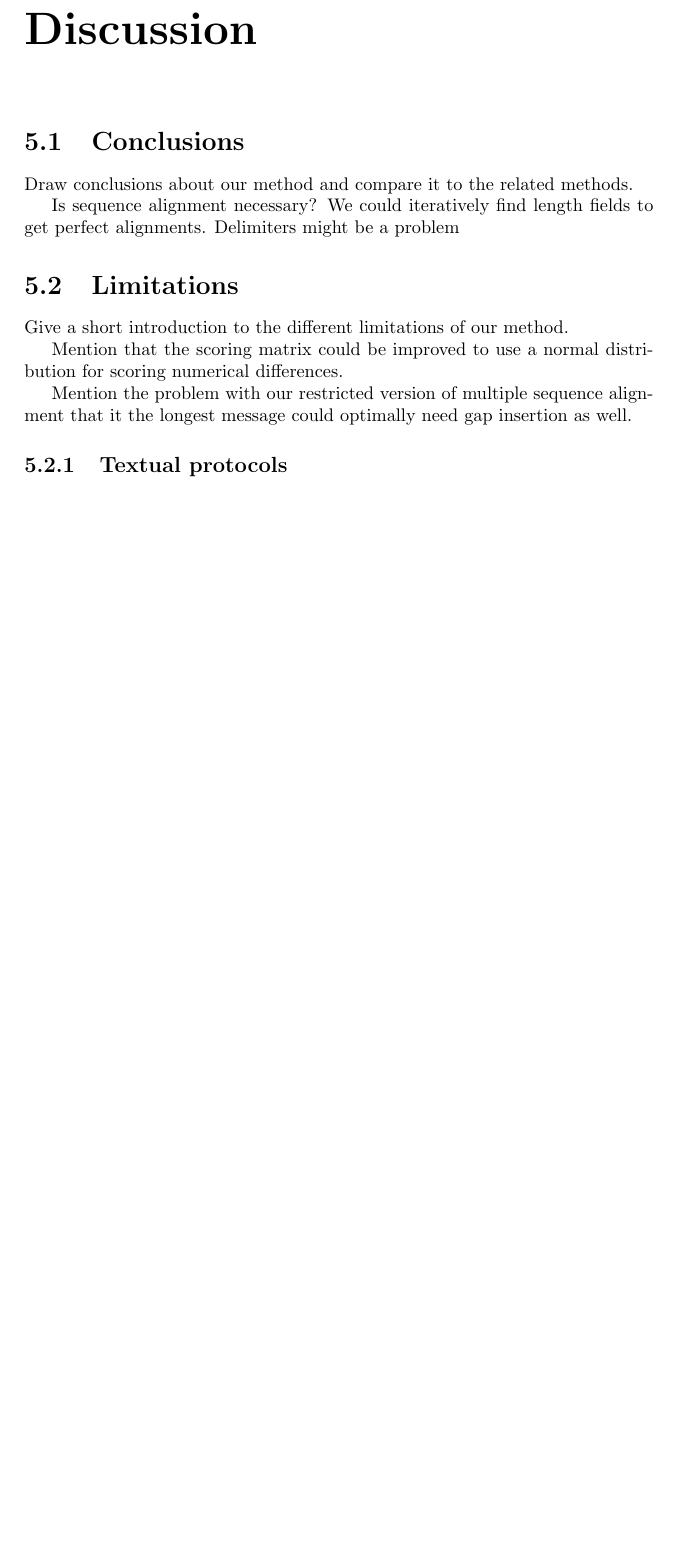
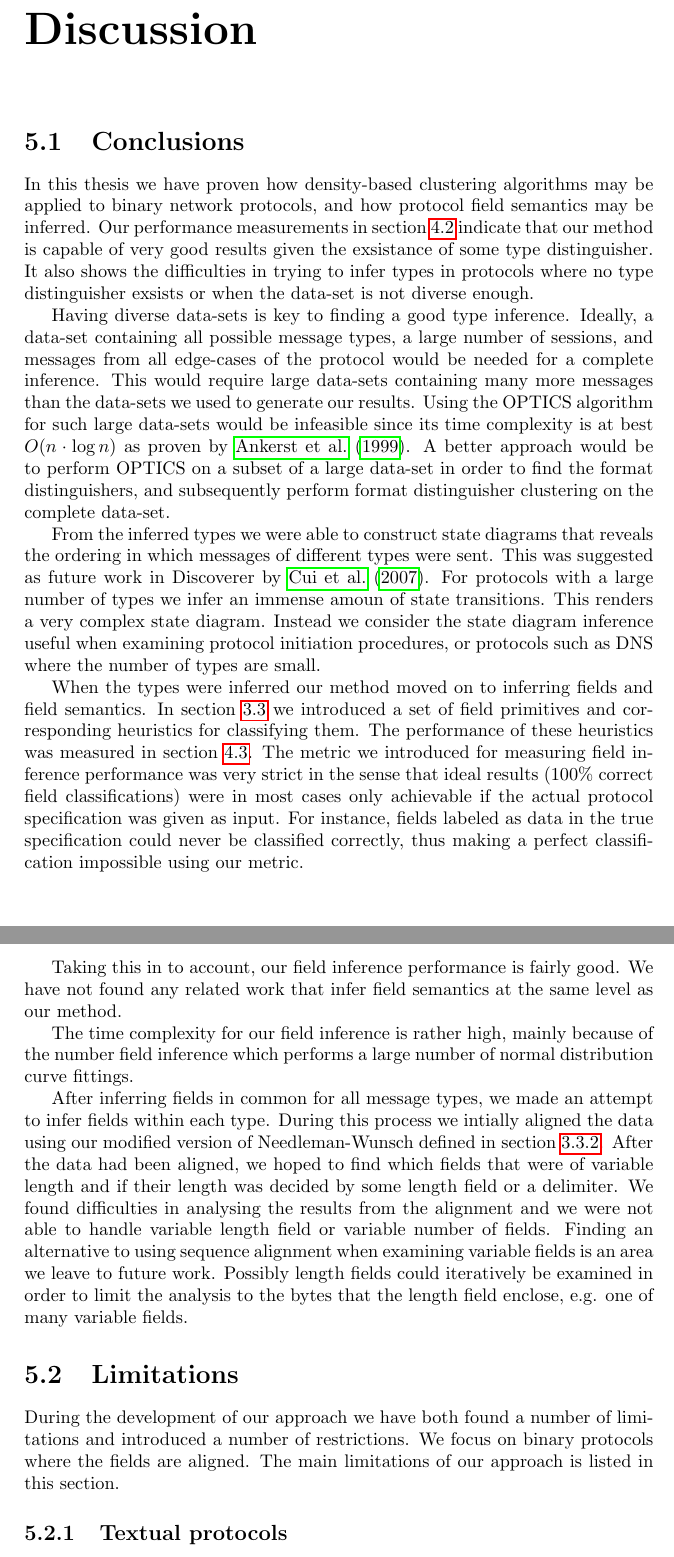
Before and after one commit to CarlEkerot/Exjobb, a LaTeX thesis (doc/report.tex): part of page 37 of 41 before the commit and two parts of pages 37 and 38 of 42 after it, the two joined at a grey line, cut so that both start at the same text, the shorter picture padded with empty space. Compiled offline with pdfLaTeX.

Commit message:
Added conclusions etc

```diff
--- a/doc/report.tex
+++ b/doc/report.tex
@@ -1896,43 +1901,85 @@ diversity.
 \chapter{Discussion}
 
 \section{Conclusions}
-Draw conclusions about our method and compare it to the related methods.
-
-Is sequence alignment necessary? We could iteratively find length fields to get
-perfect alignments. Delimiters might be a problem
-
 % Explain the excellent results from OPTICS clustering
-
 % Discuss the problems with type distinguisher clustering for protocols that
 % have only one type
-
 % Emphasize the importance of diverse dumps (many different types, edge cases,
 % sessions etc.)
-
-% Compare type inference with related methods
+In this thesis we have proven how density-based clustering algorithms may be
+applied to binary network protocols, and how protocol field semantics may be
+inferred. Our performance measurements in section~\ref{sec:clustperf} indicate
+that our method is capable of very good results given the exsistance of some
+type distinguisher. It also shows the difficulties in trying to infer types
+in protocols where no type distinguisher exsists or when the data-set is
+not diverse enough.
+
+Having diverse data-sets is key to finding a good type inference. Ideally, a
+data-set containing all possible message types, a large number of sessions,
+and messages from all edge-cases of the protocol would be needed for a
+complete inference. This would require large data-sets containing many more
+messages than the data-sets we used to generate our results. Using the OPTICS
+algorithm for such large data-sets would be infeasible since its time
+complexity is at best $O(n \cdot \log n)$ as proven by \citet{ankerst99}.
+A better approach would be to perform OPTICS on a subset of a large data-set
+in order to find the format distinguishers, and subsequently perform
+format distinguisher clustering on the complete data-set.
+
+% State machines
+From the inferred types we were able to construct state diagrams that reveals
+the ordering in which messages of different types were sent. This was suggested
+as future work in Discoverer by \citet{cui07}. For protocols with a large
+number of types we infer an immense amoun of state transitions. This renders
+a very complex state diagram. Instead we consider the state diagram inference
+useful when examining protocol initiation procedures, or protocols such as
+DNS where the number of types are small.
 
 % Explain why the field inferences areactually pretty good, and why it is hard
 % to define a metric which is suitable.
+When the types were inferred our method moved on to inferring fields and field
+semantics. In section~\ref{sec:fieldanalysis} we introduced a set of
+field primitives and corresponding heuristics for classifying them. The
+performance of these heuristics was measured in section~\ref{sec:fieldperf}.
+The metric we introduced for measuring field inference performance was very
+strict in the sense that ideal results (100\% correct field classifications)
+were in most cases only achievable if the actual protocol specification was
+given as input. For instance, fields labeled as data in the true specification
+could never be classified correctly, thus making a perfect classification
+impossible using our metric.
 
 % (Try to) compare the results with other methods. Emphasize that unlike the
 % other methods we've reviewed, we seek semantics in fields (other than
 % just constant or variable)
+Taking this in to account, our field inference performance is fairly good.
+We have not found any related work that infer field semantics at the same
+level as our method.
 
 % Talk about time complexity for the process?
+The time complexity for our field inference is rather high, mainly because
+of the number field inference which performs a large number of normal
+distribution curve fittings.
 
 % Give a short description on field inference in clusters and in what situations
 % it yields usable results
-
 % Explain why alignment might be unnecessary and discuss alternative solutions.
+After inferring fields in common for all message types, we made an
+attempt to infer fields within each type. During this process we intially
+aligned the data using our modified version of Needleman-Wunsch defined in
+section~\ref{sec:nonmutualalign}. After the data had been aligned, we hoped to
+find which fields that were of variable length and if their length was
+decided by some length field or a delimiter. We found difficulties in
+analysing the results from the alignment and we were not able to handle
+variable length field or variable number of fields. Finding an alternative
+to using sequence alignment when examining variable fields is an area we
+leave to future work. Possibly length fields could iteratively be examined
+in order to limit the analysis to the bytes that the length field enclose,
+e.g. one of many variable fields.
 
 \section{Limitations}
-Give a short introduction to the different limitations of our method.
-
-Mention that the scoring matrix could be improved to use a normal distribution
-for scoring numerical differences.
-
-Mention the problem with our restricted version of multiple sequence alignment
-that it the longest message could optimally need gap insertion as well.
+During the development of our approach we have both found a number of
+limitations and introduced a number of restrictions. We focus on binary
+protocols where the fields are aligned. The main limitations of our approach
+is listed in this section.
 
 \subsection{Textual protocols}
 Our method attempts to find structure and semantics in binary protocols.
```
Also changed, not shown: doc/report.pdf, doc/report.tex (19 more changed lines).
